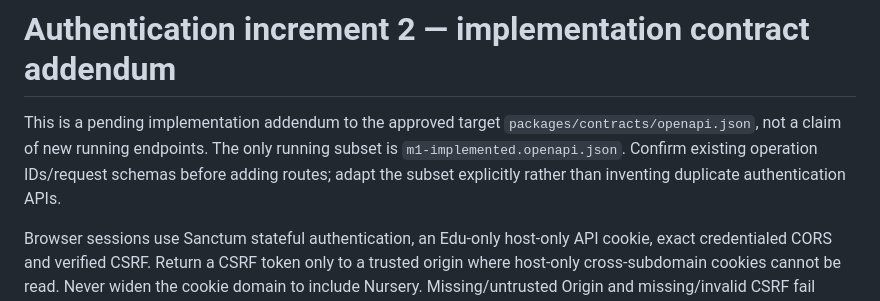
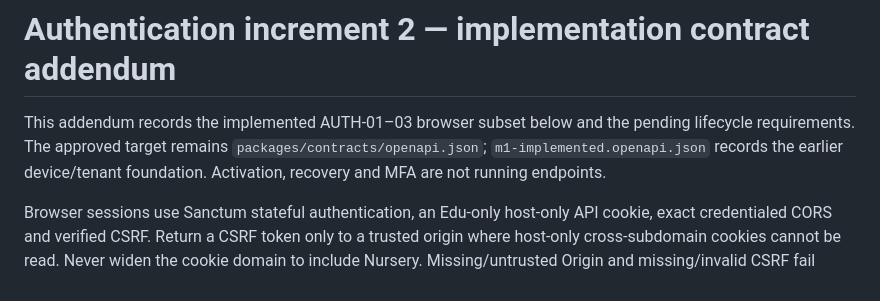
Before and after one commit to mollanuramin130/NUVIKOZ_Edu, a Markdown page: docs/api/M1_AUTH_INCREMENT_2_CONTRACT.md, the part around the change. Rendered like a GitHub page.

Commit message:
docs(auth): distinguish implemented browser routes from lifecycle plans

```diff
--- a/docs/api/M1_AUTH_INCREMENT_2_CONTRACT.md
+++ b/docs/api/M1_AUTH_INCREMENT_2_CONTRACT.md
@@ -1,6 +1,6 @@
 # Authentication increment 2 — implementation contract addendum
 
-This is a pending implementation addendum to the approved target `packages/contracts/openapi.json`, not a claim of new running endpoints. The only running subset is `m1-implemented.openapi.json`. Confirm existing operation IDs/request schemas before adding routes; adapt the subset explicitly rather than inventing duplicate authentication APIs.
+This addendum records the implemented AUTH-01–03 browser subset below and the pending lifecycle requirements. The approved target remains `packages/contracts/openapi.json`; `m1-implemented.openapi.json` records the earlier device/tenant foundation. Activation, recovery and MFA are not running endpoints.
 
 Browser sessions use Sanctum stateful authentication, an Edu-only host-only API cookie, exact credentialed CORS and verified CSRF. Return a CSRF token only to a trusted origin where host-only cross-subdomain cookies cannot be read. Never widen the cookie domain to include Nursery. Missing/untrusted Origin and missing/invalid CSRF fail closed on browser mutations. Browser session rotation and logout revoke server-side state. Next.js must not infer school authority from its route name or accept tokens in URLs/localStorage.
 
```
